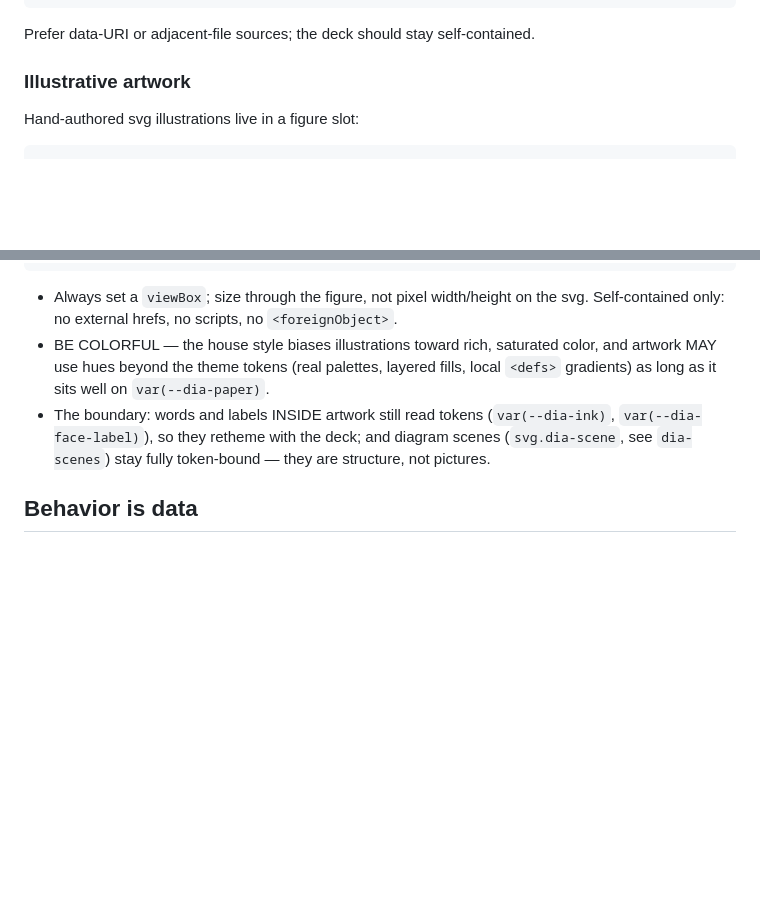
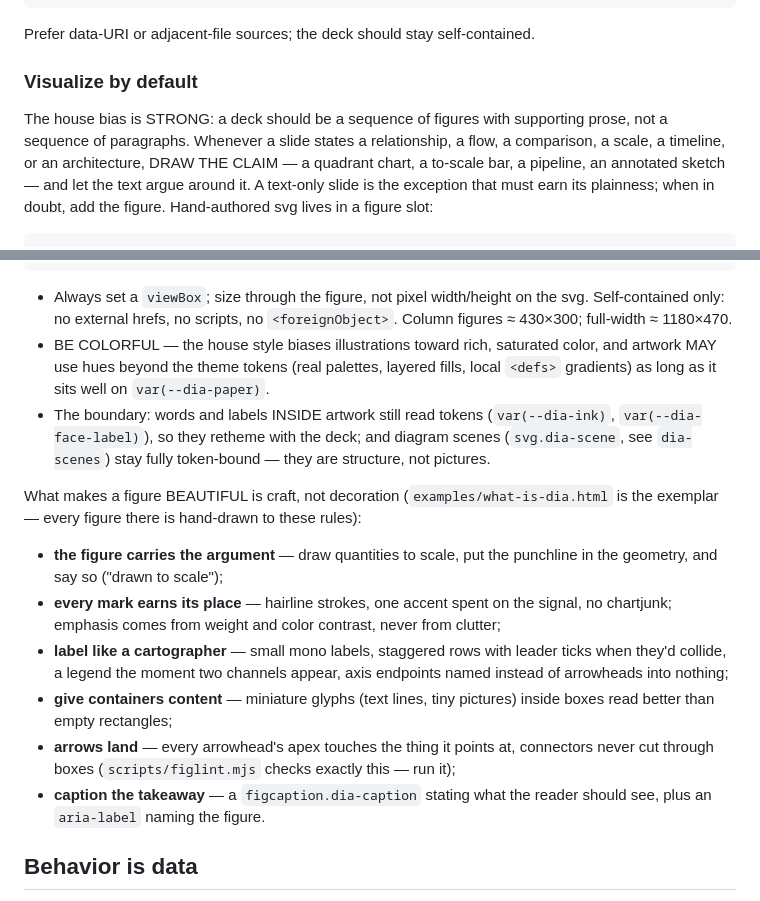
Before and after one commit to pedapudi/diastil, a Markdown page: skills/dia-authoring/SKILL.md, 2 parts joined by grey strips. Rendered like a GitHub page; blank space fills up the shorter version.

Commit message:
skills: visualize by default — figures carry the argument
Both the authoring skill and the copilot now bias hard toward
visualizations: whenever a slide states a relationship, flow,
comparison, scale, or architecture, draw the claim — a text-only slide
is the exception that must earn its plainness, and the copilot offers
the figure without waiting to be asked.

Beauty is specified as craft, not decoration, with what-is-dia as the
exemplar: quantities drawn to scale, one accent spent on the signal,
cartographer labeling (staggered rows, leader ticks, legends when two
channels appear), miniature content glyphs inside containers, arrows
that land on their targets (figlint's contract), and a figcaption
stating the takeaway.

````diff
--- a/skills/dia-authoring/SKILL.md
+++ b/skills/dia-authoring/SKILL.md
@@ -122,9 +122,15 @@ editing and exports never re-encode pixels:
 Prefer data-URI or adjacent-file sources; the deck should stay
 self-contained.
 
-### Illustrative artwork
+### Visualize by default
 
-Hand-authored svg illustrations live in a figure slot:
+The house bias is STRONG: a deck should be a sequence of figures with
+supporting prose, not a sequence of paragraphs. Whenever a slide states
+a relationship, a flow, a comparison, a scale, a timeline, or an
+architecture, DRAW THE CLAIM — a quadrant chart, a to-scale bar, a
+pipeline, an annotated sketch — and let the text argue around it. A
+text-only slide is the exception that must earn its plainness; when in
+doubt, add the figure. Hand-authored svg lives in a figure slot:
 
 ```html
 <figure class="dia-figure" style="width: 58%; margin: 0;">
@@ -135,7 +142,8 @@ Hand-authored svg illustrations live in a figure slot:
 
 - Always set a `viewBox`; size through the figure, not pixel
   width/height on the svg. Self-contained only: no external hrefs, no
-  scripts, no `<foreignObject>`.
+  scripts, no `<foreignObject>`. Column figures ≈ 430×300; full-width
+  ≈ 1180×470.
 - BE COLORFUL — the house style biases illustrations toward rich,
   saturated color, and artwork MAY use hues beyond the theme tokens
   (real palettes, layered fills, local `<defs>` gradients) as long as
@@ -144,6 +152,27 @@ Hand-authored svg illustrations live in a figure slot:
   (`var(--dia-ink)`, `var(--dia-face-label)`), so they retheme with the
   deck; and diagram scenes (`svg.dia-scene`, see `dia-scenes`) stay
   fully token-bound — they are structure, not pictures.
+
+What makes a figure BEAUTIFUL is craft, not decoration
+(`examples/what-is-dia.html` is the exemplar — every figure there is
+hand-drawn to these rules):
+
+- **the figure carries the argument** — draw quantities to scale, put
+  the punchline in the geometry, and say so ("drawn to scale");
+- **every mark earns its place** — hairline strokes, one accent spent
+  on the signal, no chartjunk; emphasis comes from weight and color
+  contrast, never from clutter;
+- **label like a cartographer** — small mono labels, staggered rows
+  with leader ticks when they'd collide, a legend the moment two
+  channels appear, axis endpoints named instead of arrowheads into
+  nothing;
+- **give containers content** — miniature glyphs (text lines, tiny
+  pictures) inside boxes read better than empty rectangles;
+- **arrows land** — every arrowhead's apex touches the thing it points
+  at, connectors never cut through boxes (`scripts/figlint.mjs` checks
+  exactly this — run it);
+- **caption the takeaway** — a `figcaption.dia-caption` stating what
+  the reader should see, plus an `aria-label` naming the figure.
 
 ## Behavior is data
 
````
Also changed, not shown: other parts of skills/dia-authoring/SKILL.md (+2 -1 lines), 1 other file.
